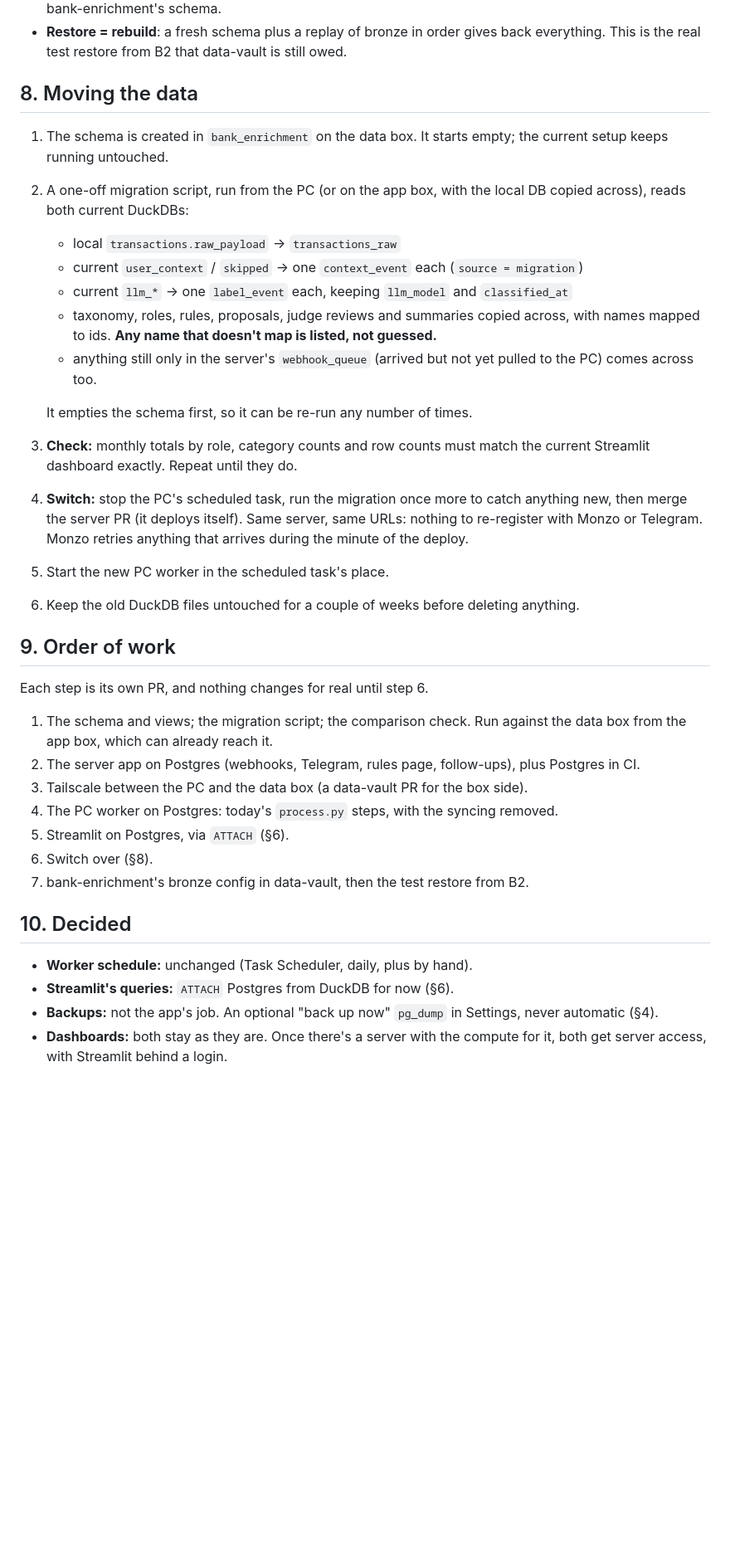
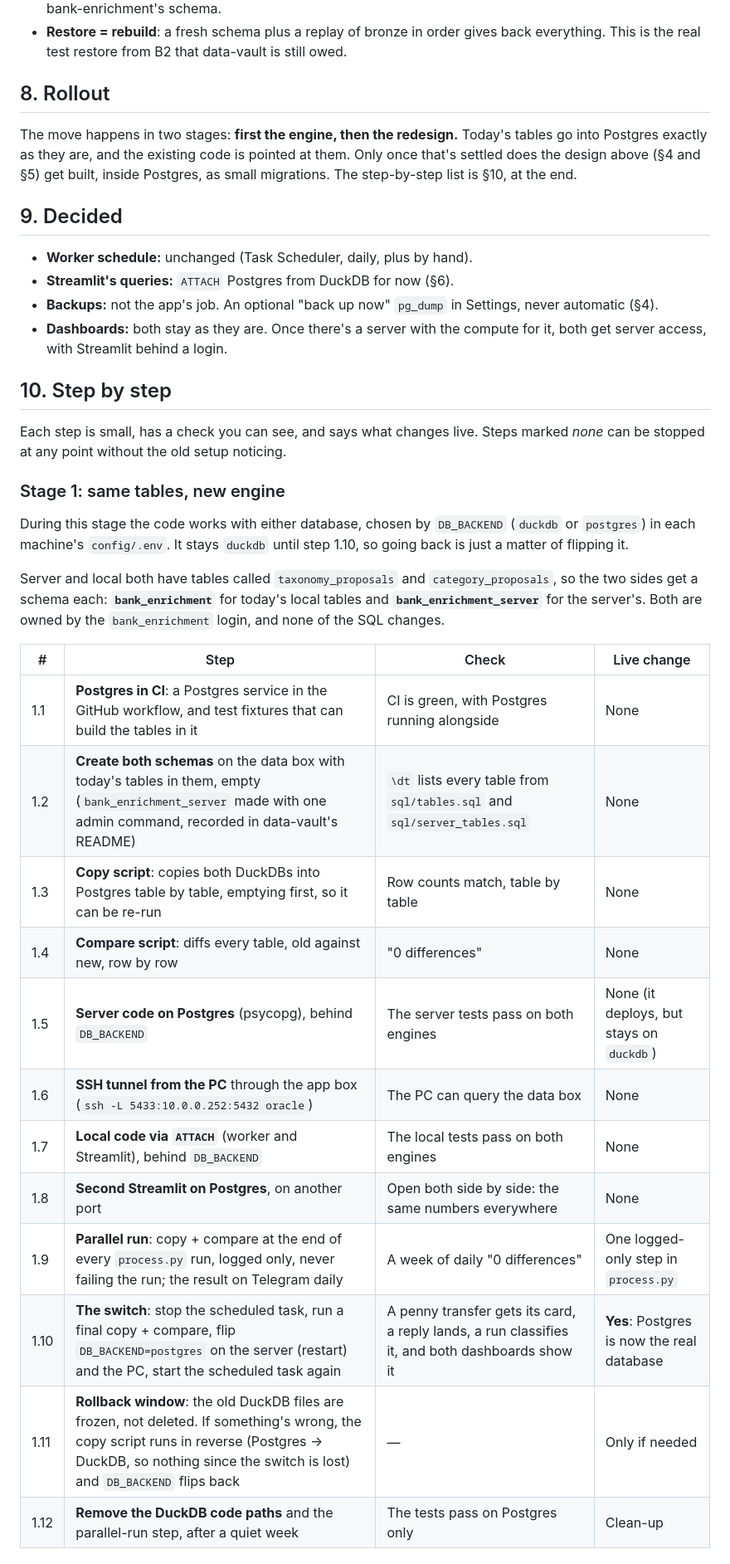
Before and after one commit to Samuel-Mason-git/bank-enrichment, a Markdown page: docs/server-move.md, the part around one of its changes. Shown at 83% size. Rendered like a GitHub page; blank space fills up the shorter version.

Commit message:
Design doc: engine first, then redesign, as a step-by-step rollout
Co-Authored-By: Claude Opus 5.5 <noreply@anthropic.com>

```diff
--- a/docs/server-move.md
+++ b/docs/server-move.md
@@ -196,48 +196,49 @@ without depending on Postgres or its dumps:
 - **Restore = rebuild**: a fresh schema plus a replay of bronze in order gives back
   everything. This is the real test restore from B2 that data-vault is still owed.
 
-## 8. Moving the data
+## 8. Rollout
 
-1. The schema is created in `bank_enrichment` on the data box. It starts empty;
-   the current setup keeps running untouched.
-2. A one-off migration script, run from the PC (or on the app box, with the local
-   DB copied across), reads both current DuckDBs:
-   - local `transactions.raw_payload` → `transactions_raw`
-   - current `user_context` / `skipped` → one `context_event` each (`source = migration`)
-   - current `llm_*` → one `label_event` each, keeping `llm_model` and `classified_at`
-   - taxonomy, roles, rules, proposals, judge reviews and summaries copied across,
-     with names mapped to ids. **Any name that doesn't map is listed, not guessed.**
-   - anything still only in the server's `webhook_queue` (arrived but not yet
-     pulled to the PC) comes across too.
+The move happens in two stages: **first the engine, then the redesign.** Today's
+tables go into Postgres exactly as they are, and the existing code is pointed at
+them. Only once that's settled does the design above (§4 and §5) get built,
+inside Postgres, as small migrations. The step-by-step list is §10, at the end.
 
-   It empties the schema first, so it can be re-run any number of times.
-3. **Check:** monthly totals by role, category counts and row counts must match
-   the current Streamlit dashboard exactly. Repeat until they do.
-4. **Switch:** stop the PC's scheduled task, run the migration once more to catch
-   anything new, then merge the server PR (it deploys itself). Same server, same
-   URLs: nothing to re-register with Monzo or Telegram. Monzo retries anything that
-   arrives during the minute of the deploy.
-5. Start the new PC worker in the scheduled task's place.
-6. Keep the old DuckDB files untouched for a couple of weeks before deleting anything.
-
-## 9. Order of work
-
-Each step is its own PR, and nothing changes for real until step 6.
-
-1. The schema and views; the migration script; the comparison check. Run against
-   the data box from the app box, which can already reach it.
-2. The server app on Postgres (webhooks, Telegram, rules page, follow-ups), plus
-   Postgres in CI.
-3. Tailscale between the PC and the data box (a data-vault PR for the box side).
-4. The PC worker on Postgres: today's `process.py` steps, with the syncing removed.
-5. Streamlit on Postgres, via `ATTACH` (§6).
-6. Switch over (§8).
-7. bank-enrichment's bronze config in data-vault, then the test restore from B2.
-
-## 10. Decided
+## 9. Decided
 
 - **Worker schedule:** unchanged (Task Scheduler, daily, plus by hand).
 - **Streamlit's queries:** `ATTACH` Postgres from DuckDB for now (§6).
 - **Backups:** not the app's job. An optional "back up now" `pg_dump` in Settings, never automatic (§4).
 - **Dashboards:** both stay as they are. Once there's a server with the compute
   for it, both get server access, with Streamlit behind a login.
+
+## 10. Step by step
+
+Each step is small, has a check you can see, and says what changes live. Steps
+marked *none* can be stopped at any point without the old setup noticing.
+
+### Stage 1: same tables, new engine
+
+During this stage the code works with either database, chosen by `DB_BACKEND`
+(`duckdb` or `postgres`) in each machine's `config/.env`. It stays `duckdb`
+until step 1.10, so going back is just a matter of flipping it.
+
+Server and local both have tables called `taxonomy_proposals` and
+`category_proposals`, so the two sides get a schema each: **`bank_enrichment`**
+for today's local tables and **`bank_enrichment_server`** for the server's. Both
+are owned by the `bank_enrichment` login, and none of the SQL changes.
+
+| # | Step | Check | Live change |
+|---|---|---|---|
+| 1.1 | **Postgres in CI**: a Postgres service in the GitHub workflow, and test fixtures that can build the tables in it | CI is green, with Postgres running alongside | None |
+| 1.2 | **Create both schemas** on the data box with today's tables in them, empty (`bank_enrichment_server` made with one admin command, recorded in data-vault's README) | `\dt` lists every table from `sql/tables.sql` and `sql/server_tables.sql` | None |
+| 1.3 | **Copy script**: copies both DuckDBs into Postgres table by table, emptying first, so it can be re-run | Row counts match, table by table | None |
+| 1.4 | **Compare script**: diffs every table, old against new, row by row | "0 differences" | None |
+| 1.5 | **Server code on Postgres** (psycopg), behind `DB_BACKEND` | The server tests pass on both engines | None (it deploys, but stays on `duckdb`) |
+| 1.6 | **SSH tunnel from the PC** through the app box (`ssh -L 5433:10.0.0.252:5432 oracle`) | The PC can query the data box | None |
+| 1.7 | **Local code via `ATTACH`** (worker and Streamlit), behind `DB_BACKEND` | The local tests pass on both engines | None |
+| 1.8 | **Second Streamlit on Postgres**, on another port | Open both side by side: the same numbers everywhere | None |
+| 1.9 | **Parallel run**: copy + compare at the end of every `process.py` run, logged only, never failing the run; the result on Telegram daily | A week of daily "0 differences" | One logged-only step in `process.py` |
+| 1.10 | **The switch**: stop the scheduled task, run a final copy + compare, flip `DB_BACKEND=postgres` on the server (restart) and the PC, start the scheduled task again | A penny transfer gets its card, a reply lands, a run classifies it, and both dashboards show it | **Yes**: Postgres is now the real database |
+| 1.11 | **Rollback window**: the old DuckDB files are frozen, not deleted. If something's wrong, the copy script runs in reverse (Postgres → DuckDB, so nothing since the switch is lost) and `DB_BACKEND` flips back | — | Only if needed |
+| 1.12 | **Remove the DuckDB code paths** and the parallel-run step, after a quiet week | The tests pass on Postgres only | Clean-up |
+
```
Also changed, not shown: other parts of docs/server-move.md (+34 -3 lines).
